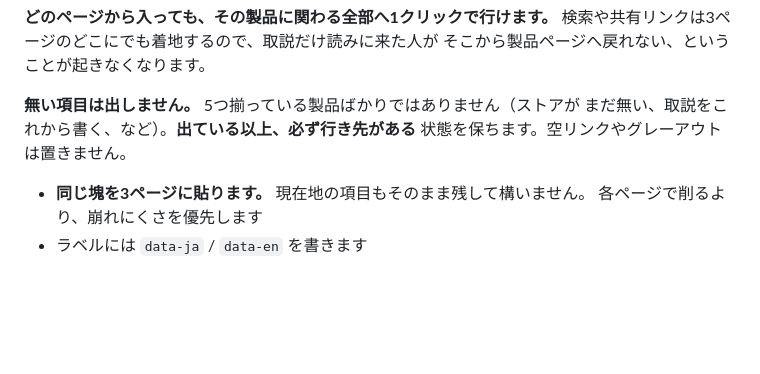
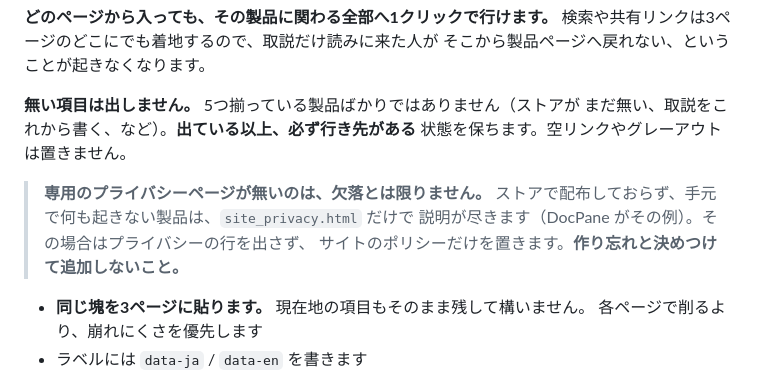
Before and after one commit to Rusty1m/rustyworks, a Markdown page: README.md, the part around the change. Drawn GitHub-style; blank space fills up the shorter version.

Commit message:
README: 専用プライバシーが無いのは欠落とは限らないと補う
フッターの「無い項目は出さない」だけだと、プライバシーの行が落ちている
製品を見たときに作り忘れと読まれる。実際 DocPane は、ストアで配布せず
手元で何も起きないので site_privacy.html だけで説明が尽きる形にしてある。

プライバシーポリシーの構成そのものは変えない。サイトのポリシーは
サイト内での取り扱い、製品のポリシーは手元での挙動で、守備範囲が違う。

Co-Authored-By: Claude Opus 5 <noreply@anthropic.com>

```diff
--- a/README.md
+++ b/README.md
@@ -327,6 +327,11 @@ LP は検索やリンクの共有から**直接入ってくる**ページです
 まだ無い、取説をこれから書く、など）。**出ている以上、必ず行き先がある**
 状態を保ちます。空リンクやグレーアウトは置きません。
 
+> **専用のプライバシーページが無いのは、欠落とは限りません。**
+> ストアで配布しておらず、手元で何も起きない製品は、`site_privacy.html` だけで
+> 説明が尽きます（DocPane がその例）。その場合はプライバシーの行を出さず、
+> サイトのポリシーだけを置きます。**作り忘れと決めつけて追加しないこと。**
+
 - **同じ塊を3ページに貼ります。** 現在地の項目もそのまま残して構いません。
   各ページで削るより、崩れにくさを優先します
 - ラベルには `data-ja` / `data-en` を書きます
```
